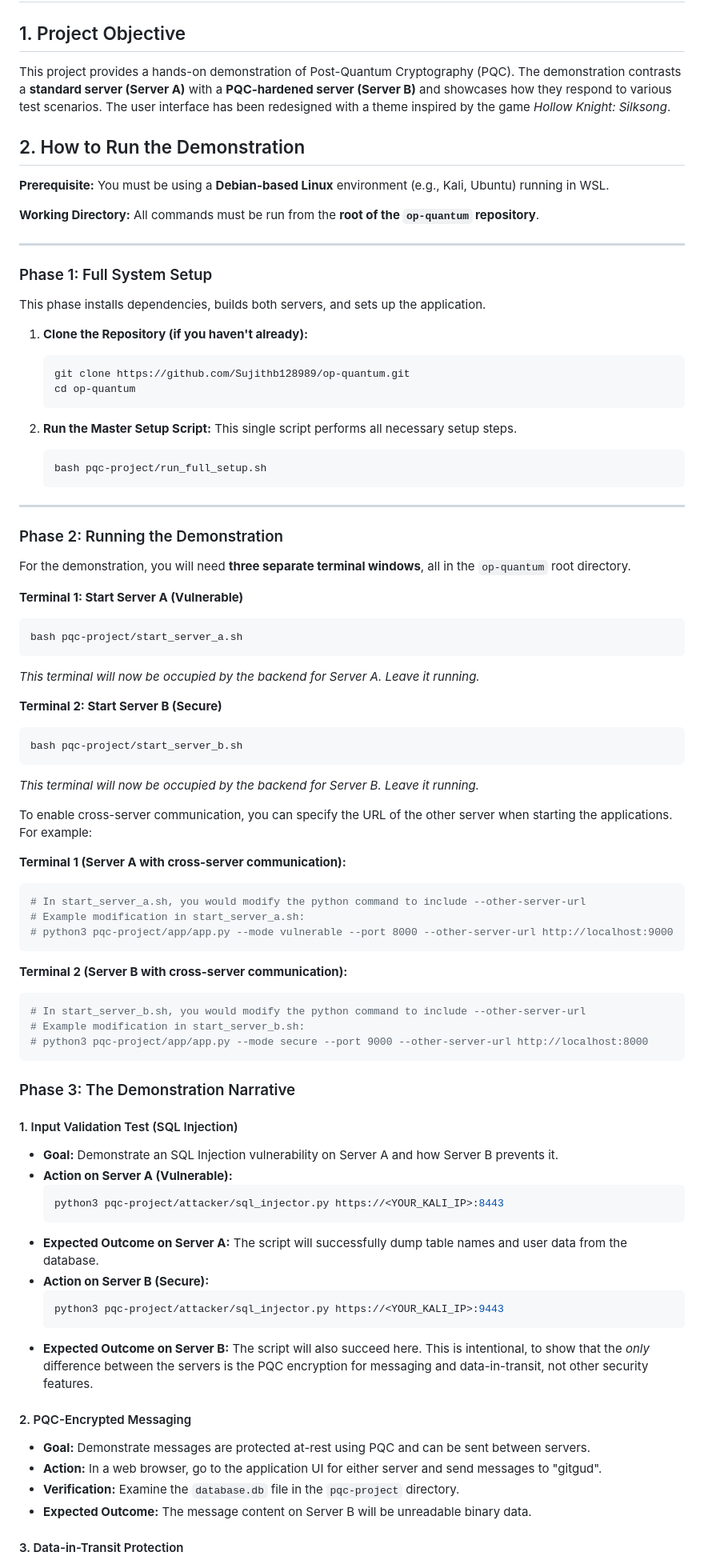
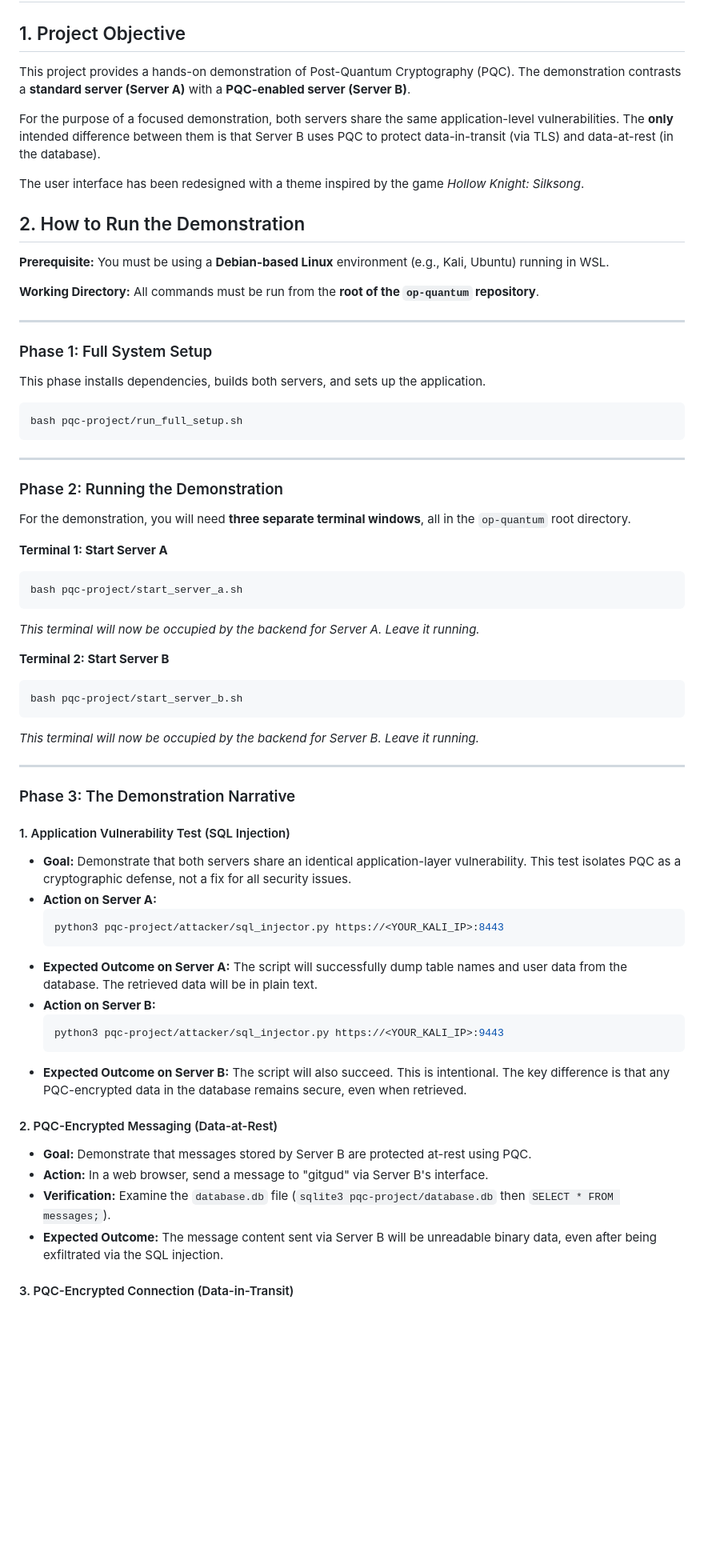
Before and after one commit to Sujithb128989/op-quantum, a Markdown page: pqc-project/README.md, the part around one of its changes. Shown at 80% size. Rendered like a GitHub page; blank space fills up the shorter version.

Commit message:
docs: Clarify server roles and vulnerabilities in README
This commit updates the `README.md` to be more precise about the security posture of Server A and Server B.

- The language has been updated to clarify that Server B is "PQC-enabled" rather than "secure" or "hardened" in a general sense.
- It is now explicit that both servers share the same application-level vulnerabilities for the purpose of the demonstration.
- The goal of the SQL injection test has been rephrased to reflect that it is expected to succeed on both servers, highlighting that PQC is a cryptographic defense, not a panacea for all application security issues.

````diff
--- a/pqc-project/README.md
+++ b/pqc-project/README.md
@@ -2,7 +2,11 @@
 
 ## 1. Project Objective
 
-This project provides a hands-on demonstration of Post-Quantum Cryptography (PQC). The demonstration contrasts a **standard server (Server A)** with a **PQC-hardened server (Server B)** and showcases how they respond to various test scenarios. The user interface has been redesigned with a theme inspired by the game *Hollow Knight: Silksong*.
+This project provides a hands-on demonstration of Post-Quantum Cryptography (PQC). The demonstration contrasts a **standard server (Server A)** with a **PQC-enabled server (Server B)**.
+
+For the purpose of a focused demonstration, both servers share the same application-level vulnerabilities. The **only** intended difference between them is that Server B uses PQC to protect data-in-transit (via TLS) and data-at-rest (in the database).
+
+The user interface has been redesigned with a theme inspired by the game *Hollow Knight: Silksong*.
 
 ## 2. How to Run the Demonstration
 
@@ -15,17 +19,9 @@ This project provides a hands-on demonstration of Post-Quantum Cryptography (PQC
 ### Phase 1: Full System Setup
 
 This phase installs dependencies, builds both servers, and sets up the application.
-
-1.  **Clone the Repository (if you haven't already):**
-    ```bash
-    git clone https://github.com/Sujithb128989/op-quantum.git
-    cd op-quantum
-    ```
-
-2.  **Run the Master Setup Script:** This single script performs all necessary setup steps.
-    ```bash
-    bash pqc-project/run_full_setup.sh
-    ```
+```bash
+bash pqc-project/run_full_setup.sh
+```
 
 ---
 
@@ -33,57 +29,42 @@ This phase installs dependencies, builds both servers, and sets up the applicati
 
 For the demonstration, you will need **three separate terminal windows**, all in the `op-quantum` root directory.
 
-**Terminal 1: Start Server A (Vulnerable)**
+**Terminal 1: Start Server A**
 ```bash
 bash pqc-project/start_server_a.sh
 ```
 *This terminal will now be occupied by the backend for Server A. Leave it running.*
 
-**Terminal 2: Start Server B (Secure)**
+**Terminal 2: Start Server B**
 ```bash
 bash pqc-project/start_server_b.sh
 ```
 *This terminal will now be occupied by the backend for Server B. Leave it running.*
 
-To enable cross-server communication, you can specify the URL of the other server when starting the applications. For example:
-
-**Terminal 1 (Server A with cross-server communication):**
-```bash
-# In start_server_a.sh, you would modify the python command to include --other-server-url
-# Example modification in start_server_a.sh:
-# python3 pqc-project/app/app.py --mode vulnerable --port 8000 --other-server-url http://localhost:9000
-```
-
-**Terminal 2 (Server B with cross-server communication):**
-```bash
-# In start_server_b.sh, you would modify the python command to include --other-server-url
-# Example modification in start_server_b.sh:
-# python3 pqc-project/app/app.py --mode secure --port 9000 --other-server-url http://localhost:8000
-```
-
+---
 
 ### Phase 3: The Demonstration Narrative
 
-#### 1. Input Validation Test (SQL Injection)
+#### 1. Application Vulnerability Test (SQL Injection)
 
-*   **Goal:** Demonstrate an SQL Injection vulnerability on Server A and how Server B prevents it.
-*   **Action on Server A (Vulnerable):**
+*   **Goal:** Demonstrate that both servers share an identical application-layer vulnerability. This test isolates PQC as a cryptographic defense, not a fix for all security issues.
+*   **Action on Server A:**
     ```bash
     python3 pqc-project/attacker/sql_injector.py https://<YOUR_KALI_IP>:8443
     ```
-*   **Expected Outcome on Server A:** The script will successfully dump table names and user data from the database.
-*   **Action on Server B (Secure):**
+*   **Expected Outcome on Server A:** The script will successfully dump table names and user data from the database. The retrieved data will be in plain text.
+*   **Action on Server B:**
     ```bash
     python3 pqc-project/attacker/sql_injector.py https://<YOUR_KALI_IP>:9443
     ```
-*   **Expected Outcome on Server B:** The script will also succeed here. This is intentional, to show that the *only* difference between the servers is the PQC encryption for messaging and data-in-transit, not other security features.
+*   **Expected Outcome on Server B:** The script will also succeed. This is intentional. The key difference is that any PQC-encrypted data in the database remains secure, even when retrieved.
 
-#### 2. PQC-Encrypted Messaging
+#### 2. PQC-Encrypted Messaging (Data-at-Rest)
 
-*   **Goal:** Demonstrate messages are protected at-rest using PQC and can be sent between servers.
-*   **Action:** In a web browser, go to the application UI for either server and send messages to "gitgud".
-*   **Verification:** Examine the `database.db` file in the `pqc-project` directory.
-*   **Expected Outcome:** The message content on Server B will be unreadable binary data.
+*   **Goal:** Demonstrate that messages stored by Server B are protected at-rest using PQC.
+*   **Action:** In a web browser, send a message to "gitgud" via Server B's interface.
+*   **Verification:** Examine the `database.db` file (`sqlite3 pqc-project/database.db` then `SELECT * FROM messages;`).
+*   **Expected Outcome:** The message content sent via Server B will be unreadable binary data, even after being exfiltrated via the SQL injection.
 
-#### 3. Data-in-Transit Protection
+#### 3. PQC-Encrypted Connection (Data-in-Transit)
 
````
Also changed, not shown: other parts of pqc-project/README.md (+3 -3 lines).
